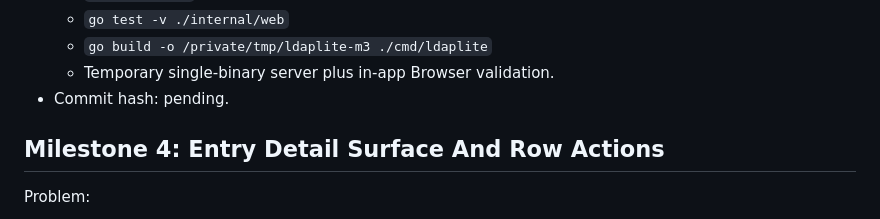
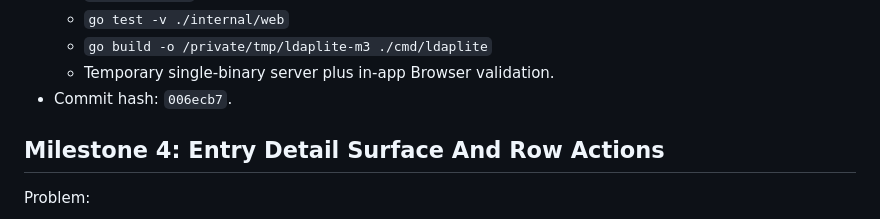
Before and after one commit to smarzola/ldaplite, a Markdown page: docs/DIRECTORY_ADMIN_PRODUCT_GOAL_PROMPT.md, the part around the change. Rendered like a GitHub page.

Commit message:
docs: record directory admin milestone 3

```diff
--- a/docs/DIRECTORY_ADMIN_PRODUCT_GOAL_PROMPT.md
+++ b/docs/DIRECTORY_ADMIN_PRODUCT_GOAL_PROMPT.md
@@ -585,7 +585,7 @@ Status note, 2026-06-23:
   - `go test -v ./internal/web`
   - `go build -o /private/tmp/ldaplite-m3 ./cmd/ldaplite`
   - Temporary single-binary server plus in-app Browser validation.
-- Commit hash: pending.
+- Commit hash: `006ecb7`.
 
 ## Milestone 4: Entry Detail Surface And Row Actions
 
```
